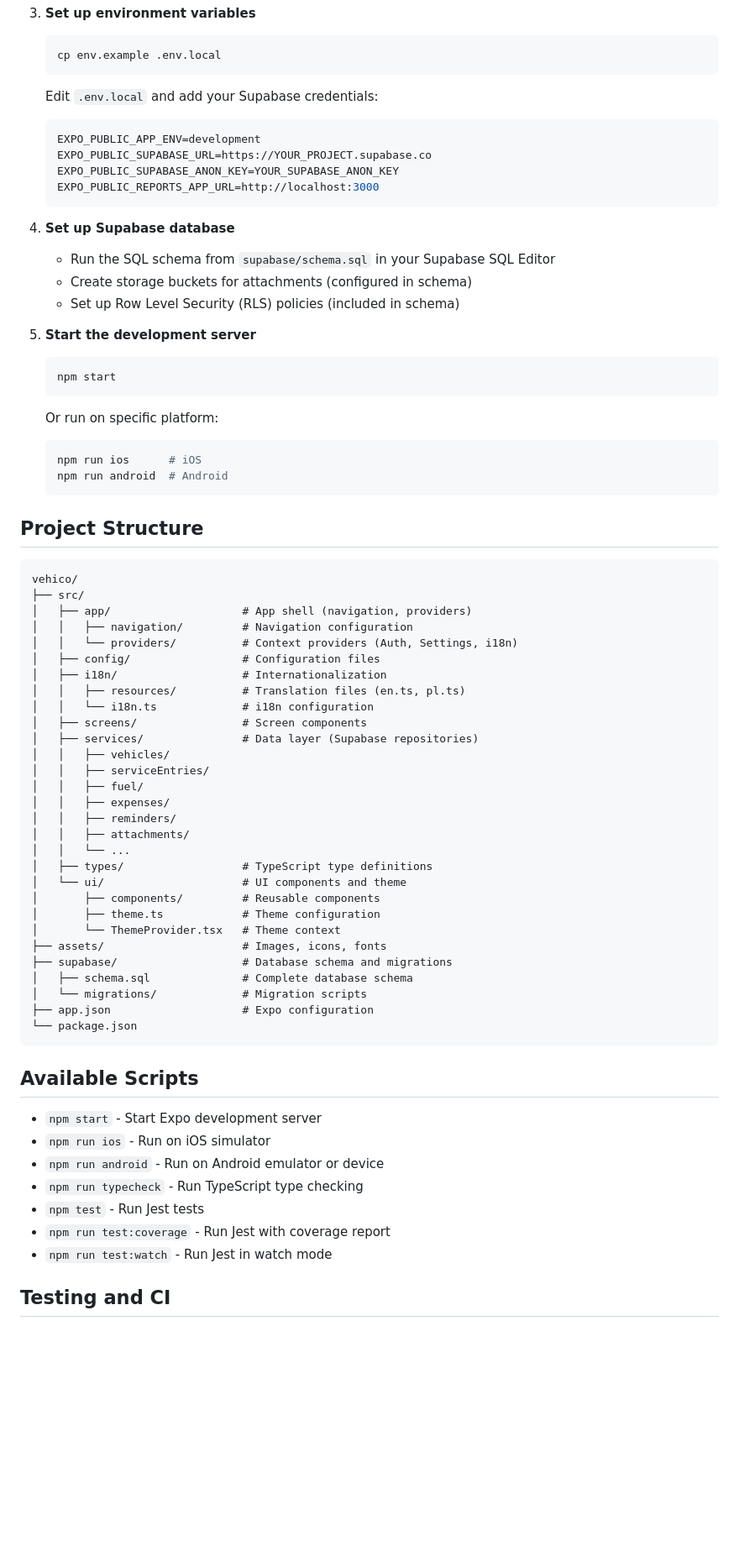
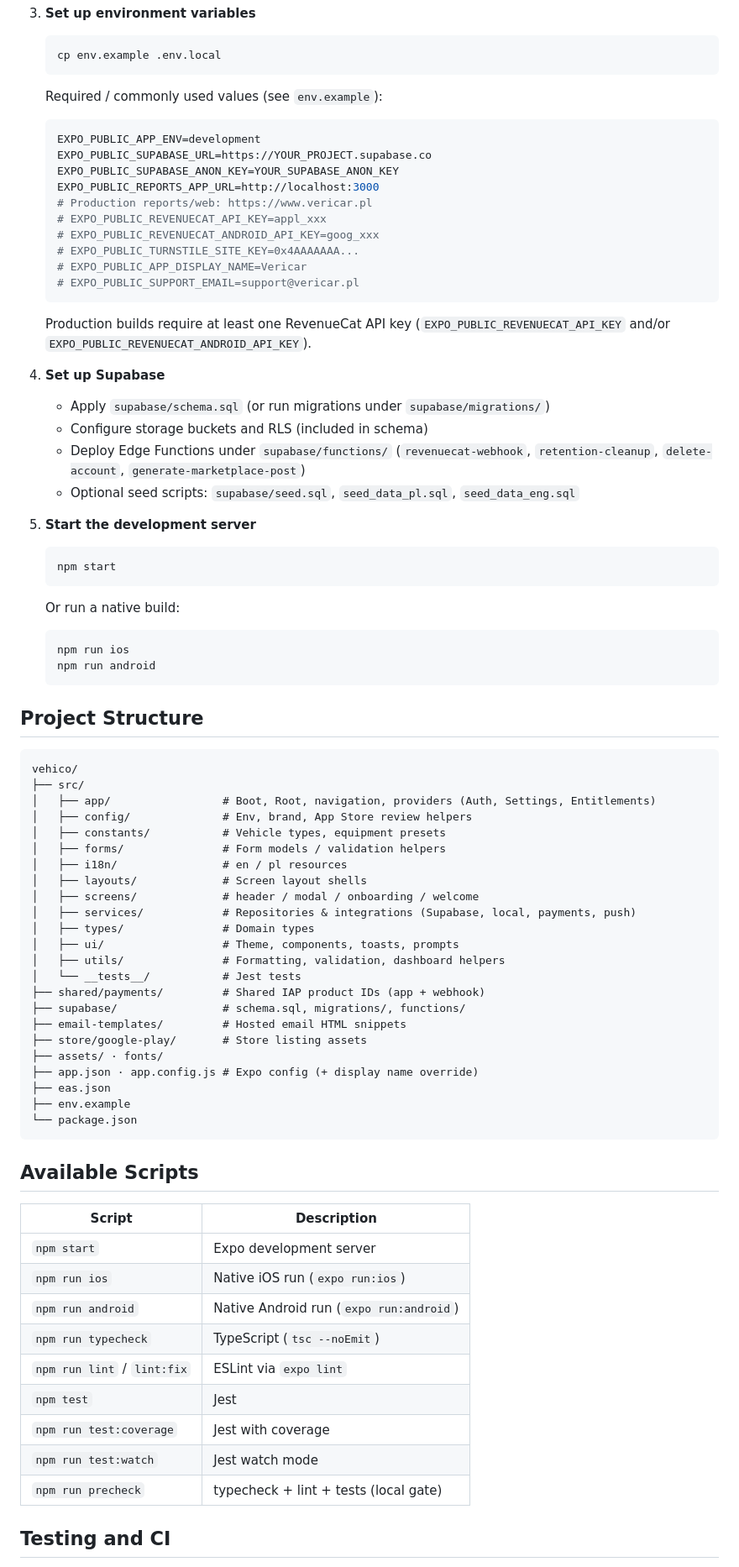
Before and after one commit to Kewinsky/vehico-mobile, a Markdown page: README.md, the part around one of its changes. Shown at 84% size. GitHub-like rendering; blank space fills up the shorter version.

````diff
--- a/README.md
+++ b/README.md
@@ -55,19 +63,29 @@ A React Native mobile application for tracking vehicle maintenance, fuel consump
    cp env.example .env.local
    ```
 
-   Edit `.env.local` and add your Supabase credentials:
+   Required / commonly used values (see `env.example`):
 
    ```env
    EXPO_PUBLIC_APP_ENV=development
    EXPO_PUBLIC_SUPABASE_URL=https://YOUR_PROJECT.supabase.co
    EXPO_PUBLIC_SUPABASE_ANON_KEY=YOUR_SUPABASE_ANON_KEY
    EXPO_PUBLIC_REPORTS_APP_URL=http://localhost:3000
+   # Production reports/web: https://www.vericar.pl
+   # EXPO_PUBLIC_REVENUECAT_API_KEY=appl_xxx
+   # EXPO_PUBLIC_REVENUECAT_ANDROID_API_KEY=goog_xxx
+   # EXPO_PUBLIC_TURNSTILE_SITE_KEY=0x4AAAAAAA...
+   # EXPO_PUBLIC_APP_DISPLAY_NAME=Vericar
+   # EXPO_PUBLIC_SUPPORT_EMAIL=support@vericar.pl
    ```
 
-4. **Set up Supabase database**
-   - Run the SQL schema from `supabase/schema.sql` in your Supabase SQL Editor
-   - Create storage buckets for attachments (configured in schema)
-   - Set up Row Level Security (RLS) policies (included in schema)
+   Production builds require at least one RevenueCat API key (`EXPO_PUBLIC_REVENUECAT_API_KEY` and/or `EXPO_PUBLIC_REVENUECAT_ANDROID_API_KEY`).
+
+4. **Set up Supabase**
+
+   - Apply `supabase/schema.sql` (or run migrations under `supabase/migrations/`)
+   - Configure storage buckets and RLS (included in schema)
+   - Deploy Edge Functions under `supabase/functions/` (`revenuecat-webhook`, `retention-cleanup`, `delete-account`, `generate-marketplace-post`)
+   - Optional seed scripts: `supabase/seed.sql`, `seed_data_pl.sql`, `seed_data_eng.sql`
 
 5. **Start the development server**
 
@@ -75,11 +93,11 @@ A React Native mobile application for tracking vehicle maintenance, fuel consump
    npm start
    ```
 
-   Or run on specific platform:
+   Or run a native build:
 
    ```bash
-   npm run ios      # iOS
-   npm run android  # Android
+   npm run ios
+   npm run android
    ```
 
 ## Project Structure
@@ -87,44 +105,42 @@ A React Native mobile application for tracking vehicle maintenance, fuel consump
 ```
 vehico/
 ├── src/
-│   ├── app/                    # App shell (navigation, providers)
-│   │   ├── navigation/         # Navigation configuration
-│   │   └── providers/          # Context providers (Auth, Settings, i18n)
-│   ├── config/                 # Configuration files
-│   ├── i18n/                   # Internationalization
-│   │   ├── resources/          # Translation files (en.ts, pl.ts)
-│   │   └── i18n.ts             # i18n configuration
-│   ├── screens/                # Screen components
-│   ├── services/               # Data layer (Supabase repositories)
-│   │   ├── vehicles/
-│   │   ├── serviceEntries/
-│   │   ├── fuel/
-│   │   ├── expenses/
-│   │   ├── reminders/
-│   │   ├── attachments/
-│   │   └── ...
-│   ├── types/                  # TypeScript type definitions
-│   └── ui/                     # UI components and theme
-│       ├── components/         # Reusable components
-│       ├── theme.ts            # Theme configuration
-│       └── ThemeProvider.tsx   # Theme context
-├── assets/                     # Images, icons, fonts
-├── supabase/                   # Database schema and migrations
-│   ├── schema.sql              # Complete database schema
-│   └── migrations/             # Migration scripts
-├── app.json                    # Expo configuration
+│   ├── app/                 # Boot, Root, navigation, providers (Auth, Settings, Entitlements)
+│   ├── config/              # Env, brand, App Store review helpers
+│   ├── constants/           # Vehicle types, equipment presets
+│   ├── forms/               # Form models / validation helpers
+│   ├── i18n/                # en / pl resources
+│   ├── layouts/             # Screen layout shells
+│   ├── screens/             # header / modal / onboarding / welcome
+│   ├── services/            # Repositories & integrations (Supabase, local, payments, push)
+│   ├── types/               # Domain types
+│   ├── ui/                  # Theme, components, toasts, prompts
+│   ├── utils/               # Formatting, validation, dashboard helpers
+│   └── __tests__/           # Jest tests
+├── shared/payments/         # Shared IAP product IDs (app + webhook)
+├── supabase/                # schema.sql, migrations/, functions/
+├── email-templates/         # Hosted email HTML snippets
+├── store/google-play/       # Store listing assets
+├── assets/ · fonts/
+├── app.json · app.config.js # Expo config (+ display name override)
+├── eas.json
+├── env.example
 └── package.json
 ```
 
 ## Available Scripts
 
-- `npm start` - Start Expo development server
-- `npm run ios` - Run on iOS simulator
-- `npm run android` - Run on Android emulator or device
-- `npm run typecheck` - Run TypeScript type checking
-- `npm test` - Run Jest tests
-- `npm run test:coverage` - Run Jest with coverage report
-- `npm run test:watch` - Run Jest in watch mode
+| Script | Description |
+| --- | --- |
+| `npm start` | Expo development server |
+| `npm run ios` | Native iOS run (`expo run:ios`) |
+| `npm run android` | Native Android run (`expo run:android`) |
+| `npm run typecheck` | TypeScript (`tsc --noEmit`) |
+| `npm run lint` / `lint:fix` | ESLint via `expo lint` |
+| `npm test` | Jest |
+| `npm run test:coverage` | Jest with coverage |
+| `npm run test:watch` | Jest watch mode |
+| `npm run precheck` | typecheck + lint + tests (local gate) |
 
 ## Testing and CI
 
````
Also changed, not shown: other parts of README.md (+93 -145 lines).
